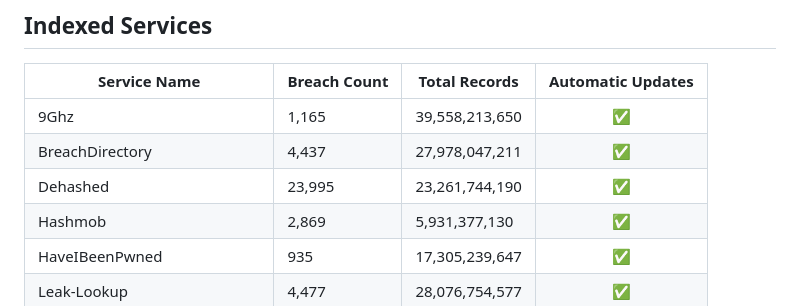
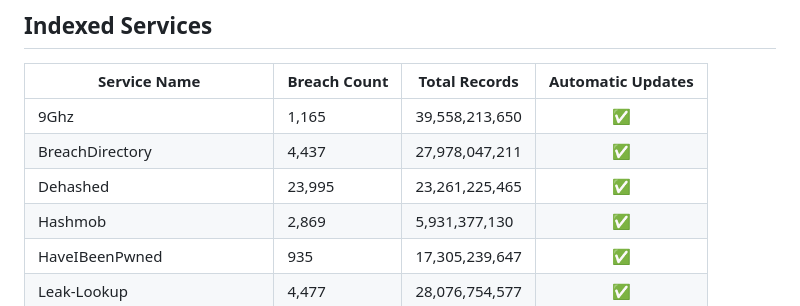
Before and after one commit to notdls/known-breaches, a Markdown page: README.md, the part around the change. Drawn GitHub-style.

Commit message:
Dataset Update 01/05/26

```diff
--- a/README.md
+++ b/README.md
@@ -6,7 +6,7 @@ A compliation of breach information gathered from data aggregators, breach looku
 | ------------ | ------------ | ------------- |        :--:       |
 | 9Ghz | 1,165 | 39,558,213,650 | ✅ |
 | BreachDirectory | 4,437 | 27,978,047,211 | ✅ |
-| Dehashed | 23,995 | 23,261,744,190 | ✅ |
+| Dehashed | 23,995 | 23,261,225,465 | ✅ |
 | Hashmob | 2,869 | 5,931,377,130 | ✅ |
 | HaveIBeenPwned | 935 | 17,305,239,647 | ✅ |
 | Leak-Lookup | 4,477 | 28,076,754,577 | ✅ |
```
